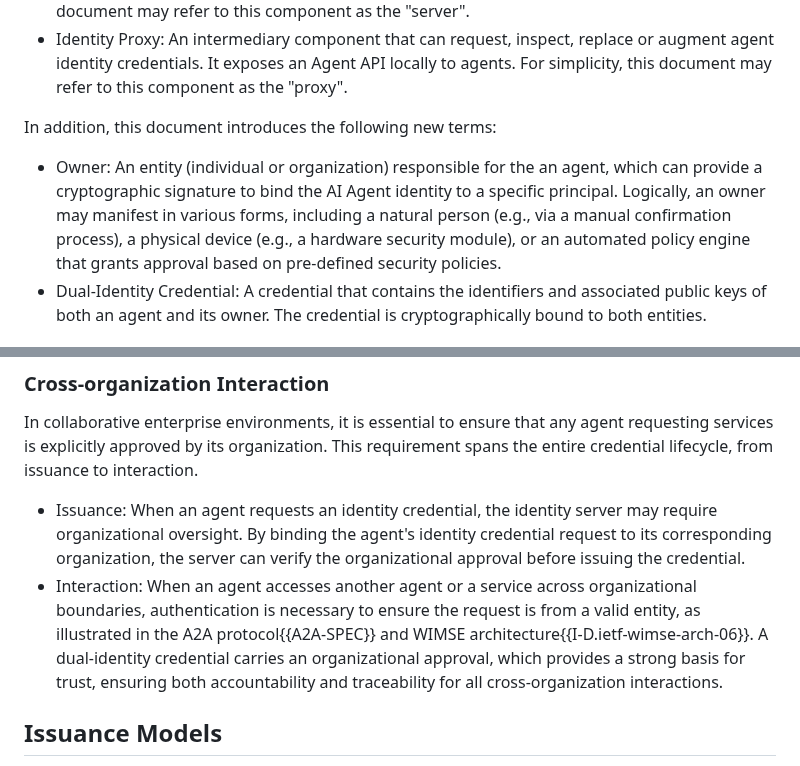
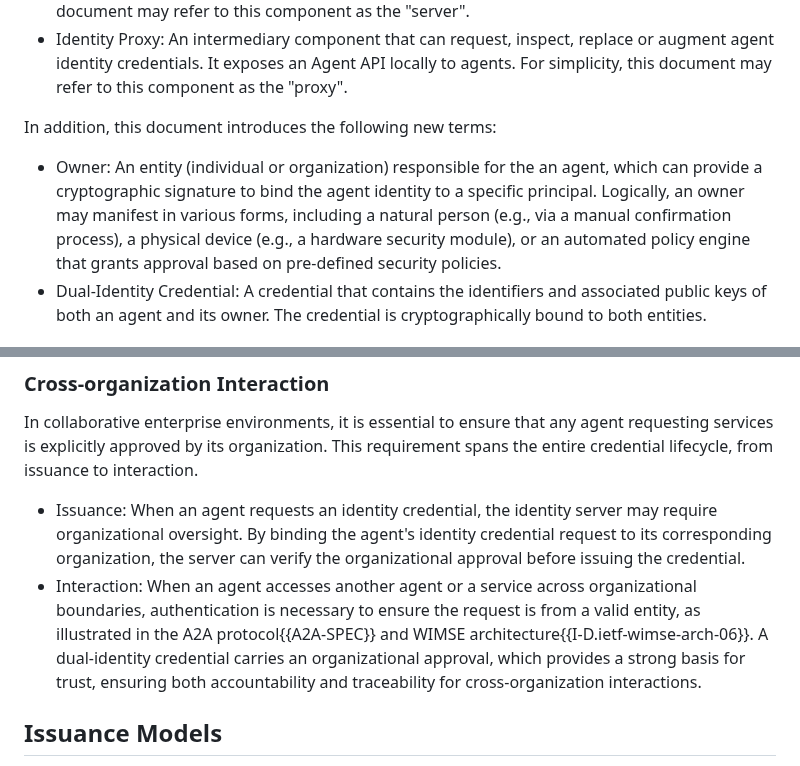
Before and after one commit to NiYuan224/draft-ni-wimse-ai-agent-identity, a Markdown page: draft-ni-wimse-ai-agent-identity.md, 2 parts joined by grey strips. GitHub-like rendering.

```diff
--- a/draft-ni-wimse-ai-agent-identity.md
+++ b/draft-ni-wimse-ai-agent-identity.md
@@ -85,7 +85,7 @@ This document uses terms and concepts defined by WIMSE architecture. For a compl
 * Identity Proxy: An intermediary component that can request, inspect, replace or augment agent identity credentials. It exposes an Agent API locally to agents. For simplicity, this document may refer to this component as the "proxy".
 
 In addition, this document introduces the following new terms:
-* Owner: An entity (individual or organization) responsible for the an agent, which can provide a cryptographic signature to bind the AI Agent identity to a specific principal. Logically, an owner may manifest in various forms, including a natural person (e.g., via a manual confirmation process), a physical device (e.g., a hardware security module), or an automated policy engine that grants approval based on pre-defined security policies.
+* Owner: An entity (individual or organization) responsible for the an agent, which can provide a cryptographic signature to bind the agent identity to a specific principal. Logically, an owner may manifest in various forms, including a natural person (e.g., via a manual confirmation process), a physical device (e.g., a hardware security module), or an automated policy engine that grants approval based on pre-defined security policies.
 * Dual-Identity Credential:  A credential that contains the identifiers and associated public keys of both an agent and its owner. The credential is cryptographically bound to both entities.
 
 # Architecture
@@ -144,7 +144,7 @@ Campus administrators require authentication of agents before granting access to
 In collaborative enterprise environments, it is essential to ensure that any agent requesting services is explicitly approved by its organization. This requirement spans the entire credential lifecycle, from issuance to interaction.
 
 * Issuance: When an agent requests an identity credential, the identity server may require organizational oversight. By binding the agent's identity credential request to its corresponding organization, the server can verify the organizational approval before issuing the credential.
-* Interaction: When an agent accesses another agent or a service across organizational boundaries, authentication is necessary to ensure the request is from a valid entity, as illustrated in the A2A protocol{{A2A-SPEC}} and WIMSE architecture{{I-D.ietf-wimse-arch-06}}. A dual-identity credential carries an organizational approval, which provides a strong basis for trust, ensuring both accountability and traceability for all cross-organization interactions.
+* Interaction: When an agent accesses another agent or a service across organizational boundaries, authentication is necessary to ensure the request is from a valid entity, as illustrated in the A2A protocol{{A2A-SPEC}} and WIMSE architecture{{I-D.ietf-wimse-arch-06}}. A dual-identity credential carries an organizational approval, which provides a strong basis for trust, ensuring both accountability and traceability for cross-organization interactions.
 
 ## Issuance Models
 Identity binding can be integrated into the WIMSE workflow in several ways. we introduce the following three models according to the mediation point where the agent's identity and organizational authority are cryptographically bound. Before initiating the dual-identity issuance flow, a pre-established trust relationship must exist, where the identity server is provisioned with trust anchors (e.g., public keys, CA certificates, or hardware-backed credentials) to verify the owner’s signature. The mechanism by which these trust anchors are established, distributed, or updated is out of scope of this document.
```
